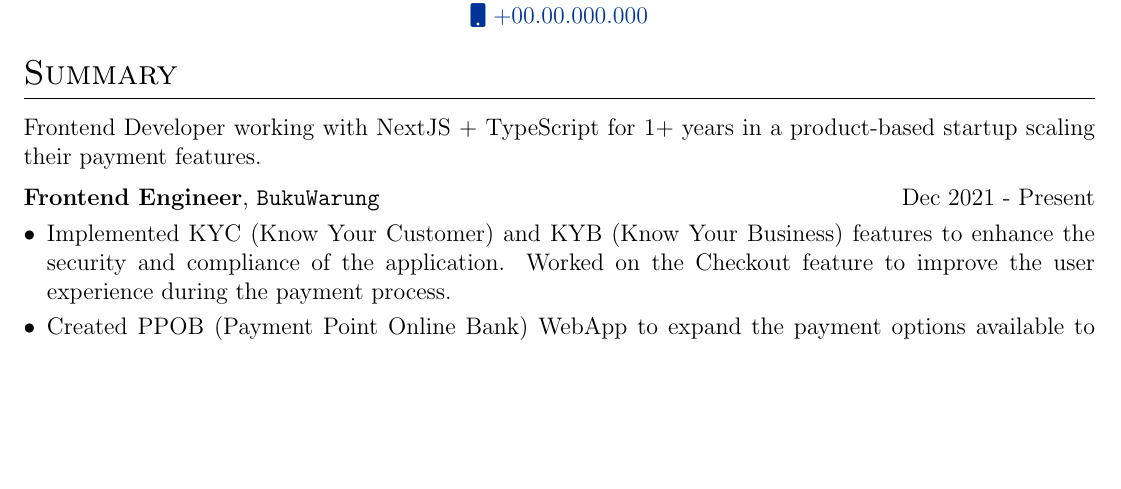
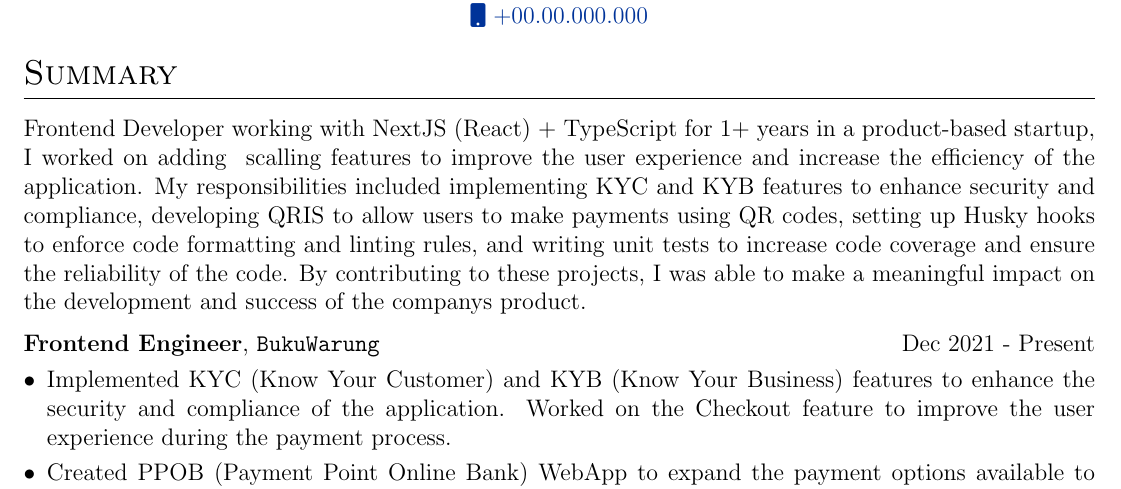
Before and after one commit to AnkitKarnAK/autoCV-old, a LaTeX CV (cv.tex): part of the page, cut so that both start at the same text, the shorter picture padded with empty space. Compiled offline with pdfLaTeX.

Commit message:
try summary again

```diff
--- a/cv.tex
+++ b/cv.tex
@@ -130,7 +130,7 @@
 
 %Interests/ Keywords/ Summary
 \section{Summary}
-Frontend Developer working with NextJS + TypeScript for 1+ years in a product-based startup scaling their payment features.
+Frontend Developer working with NextJS (React) + TypeScript for 1+ years in a product-based startup, I worked on adding & scalling features to improve the user experience and increase the efficiency of the application. My responsibilities included implementing KYC and KYB features to enhance security and compliance, developing QRIS to allow users to make payments using QR codes, setting up Husky hooks to enforce code formatting and linting rules, and writing unit tests to increase code coverage and ensure the reliability of the code. By contributing to these projects, I was able to make a meaningful impact on the development and success of the companys product.
 
 %Experience
 \begin{tabularx}{\linewidth}{ @{}l r@{} }
```
